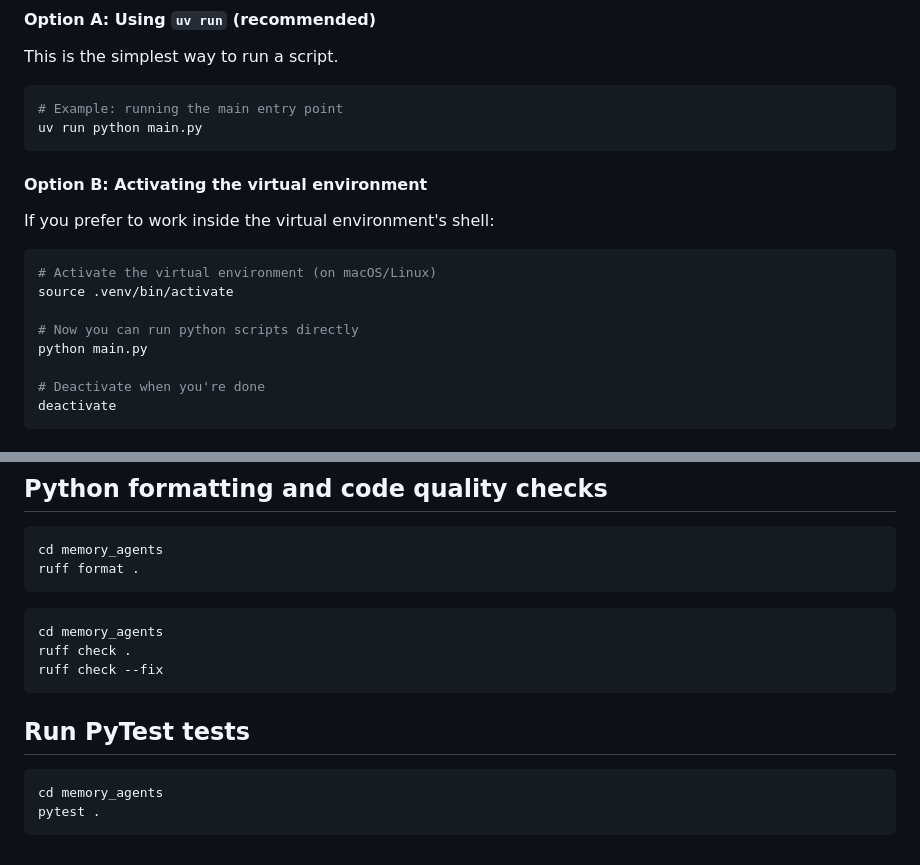
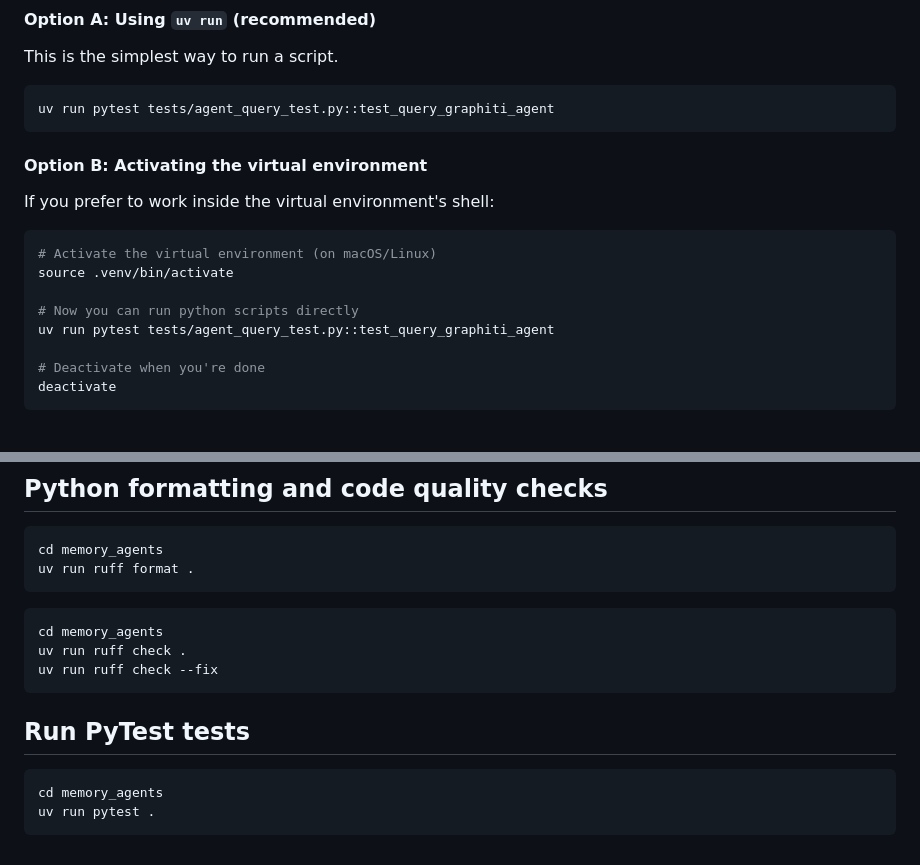
Before and after one commit to Memory-Agents/memory-agents, a Markdown page: README.md, 2 parts joined by grey strips. Rendered like a GitHub page.

Commit message:
Better README.md instructions regarding uv

````diff
--- a/README.md
+++ b/README.md
@@ -122,8 +122,7 @@ cd memory_agents
 This is the simplest way to run a script.
 
 ```bash
-# Example: running the main entry point
-uv run python main.py
+uv run pytest tests/agent_query_test.py::test_query_graphiti_agent
 ```
 
 #### Option B: Activating the virtual environment
@@ -134,7 +133,7 @@ If you prefer to work inside the virtual environment's shell:
 source .venv/bin/activate
 
 # Now you can run python scripts directly
-python main.py
+uv run pytest tests/agent_query_test.py::test_query_graphiti_agent
 
 # Deactivate when you're done
 deactivate
@@ -190,18 +189,18 @@ deactivate
 
 ```
 cd memory_agents
-ruff format .
+uv run ruff format .
 ```
 
 ```
 cd memory_agents
-ruff check .
-ruff check --fix
+uv run ruff check .
+uv run ruff check --fix
 ```
 
 ## Run PyTest tests
 
 ```
 cd memory_agents
-pytest .
+uv run pytest .
 ```
````
